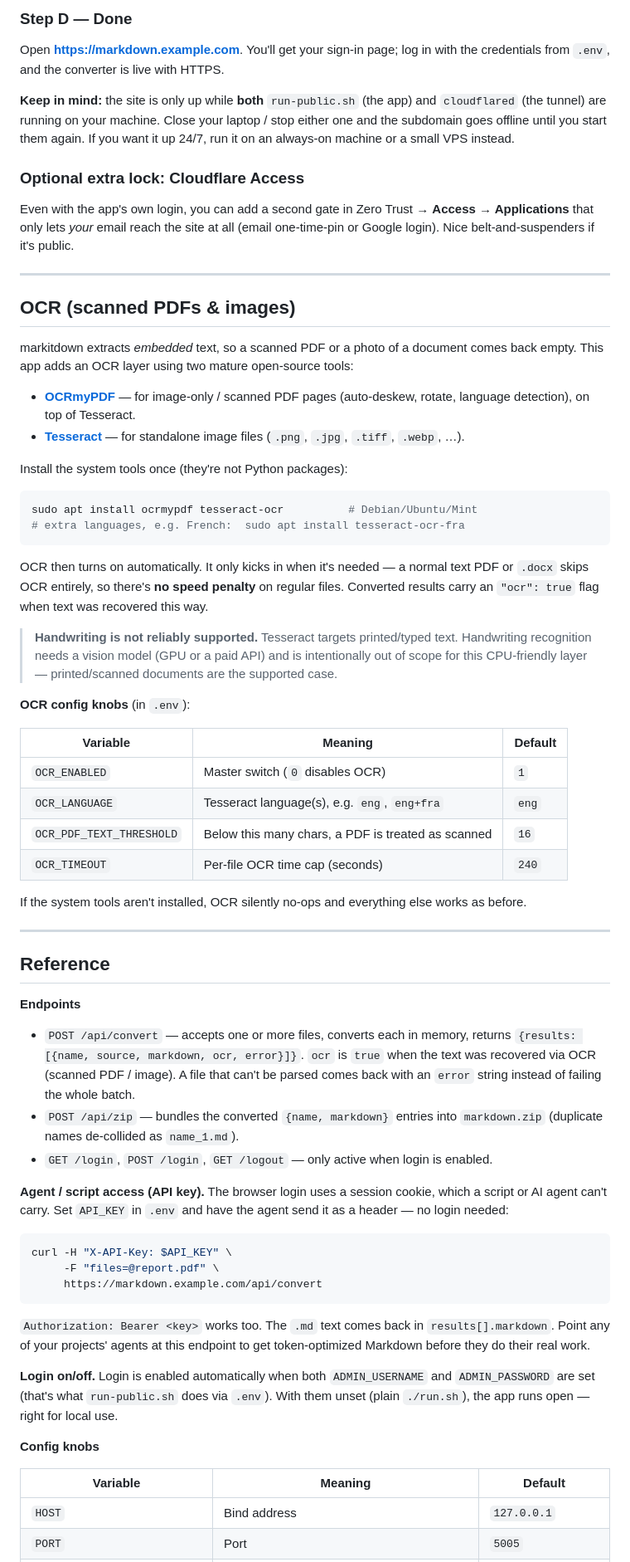
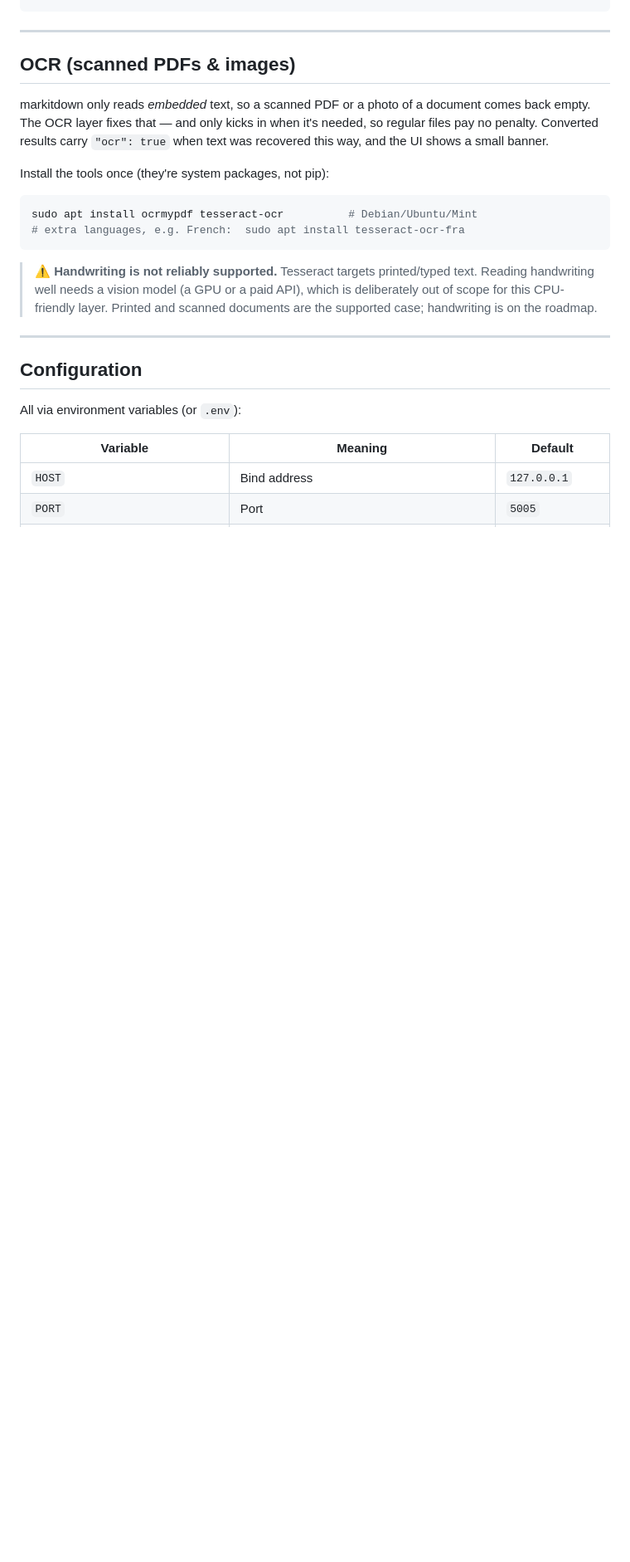
Before and after one commit to Daisentaur/local-markdown, a Markdown page: README.md, the part around one of its changes. Shown at 83% size. Rendered like a GitHub page; blank space fills up the shorter version.

````diff
--- a/README.md
+++ b/README.md
@@ -116,93 +158,30 @@ Save. Cloudflare **automatically creates the DNS record** for
-### Step D — Done
-
-Open **https://markdown.example.com**. You'll get your sign-in page; log in
-with the credentials from `.env`, and the converter is live with HTTPS.
-
-**Keep in mind:** the site is only up while **both** `run-public.sh` (the app)
-and `cloudflared` (the tunnel) are running on your machine. Close your laptop /
-stop either one and the subdomain goes offline until you start them again. If
-you want it up 24/7, run it on an always-on machine or a small VPS instead.
-
-### Optional extra lock: Cloudflare Access
-
-Even with the app's own login, you can add a second gate in Zero Trust →
-**Access → Applications** that only lets *your* email reach the site at all
-(email one-time-pin or Google login). Nice belt-and-suspenders if it's public.
 
 ---
 
 ## OCR (scanned PDFs & images)
 
-markitdown extracts *embedded* text, so a scanned PDF or a photo of a document
-comes back empty. This app adds an OCR layer using two mature open-source tools:
+markitdown only reads *embedded* text, so a scanned PDF or a photo of a document
+comes back empty. The OCR layer fixes that — and only kicks in when it's needed,
+so regular files pay no penalty. Converted results carry `"ocr": true` when text
+was recovered this way, and the UI shows a small banner.
 
-- **[OCRmyPDF](https://github.com/ocrmypdf/OCRmyPDF)** — for image-only / scanned
-  PDF pages (auto-deskew, rotate, language detection), on top of Tesseract.
-- **[Tesseract](https://github.com/tesseract-ocr/tesseract)** — for standalone
-  image files (`.png`, `.jpg`, `.tiff`, `.webp`, …).
-
-Install the system tools once (they're not Python packages):
+Install the tools once (they're system packages, not pip):
 
 ```bash
 sudo apt install ocrmypdf tesseract-ocr          # Debian/Ubuntu/Mint
 # extra languages, e.g. French:  sudo apt install tesseract-ocr-fra
 ```
 
-OCR then turns on automatically. It only kicks in when it's needed — a normal
-text PDF or `.docx` skips OCR entirely, so there's **no speed penalty** on
-regular files. Converted results carry an `"ocr": true` flag when text was
-recovered this way.
-
-> **Handwriting is not reliably supported.** Tesseract targets printed/typed
-> text. Handwriting recognition needs a vision model (GPU or a paid API) and is
-> intentionally out of scope for this CPU-friendly layer — printed/scanned
-> documents are the supported case.
-
-**OCR config knobs** (in `.env`):
-
-| Variable | Meaning | Default |
-|---|---|---|
-| `OCR_ENABLED` | Master switch (`0` disables OCR) | `1` |
-| `OCR_LANGUAGE` | Tesseract language(s), e.g. `eng`, `eng+fra` | `eng` |
-| `OCR_PDF_TEXT_THRESHOLD` | Below this many chars, a PDF is treated as scanned | `16` |
-| `OCR_TIMEOUT` | Per-file OCR time cap (seconds) | `240` |
-
-If the system tools aren't installed, OCR silently no-ops and everything else
-works as before.
+> ⚠️ **Handwriting is not reliably supported.** Tesseract targets printed/typed
+> text. Reading handwriting well needs a vision model (a GPU or a paid API),
+> which is deliberately out of scope for this CPU-friendly layer. Printed and
+> scanned documents are the supported case; handwriting is on the roadmap.
 
 ---
 
-## Reference
+## Configuration
 
-**Endpoints**
-
-- `POST /api/convert` — accepts one or more files, converts each in memory,
-  returns `{results: [{name, source, markdown, ocr, error}]}`. `ocr` is `true`
-  when the text was recovered via OCR (scanned PDF / image). A file that can't
-  be parsed comes back with an `error` string instead of failing the whole batch.
-- `POST /api/zip` — bundles the converted `{name, markdown}` entries into
-  `markdown.zip` (duplicate names de-collided as `name_1.md`).
-- `GET /login`, `POST /login`, `GET /logout` — only active when login is enabled.
-
-**Agent / script access (API key).** The browser login uses a session cookie,
-which a script or AI agent can't carry. Set `API_KEY` in `.env` and have the
-agent send it as a header — no login needed:
-
-```bash
-curl -H "X-API-Key: $API_KEY" \
-     -F "files=@report.pdf" \
-     https://markdown.example.com/api/convert
-```
-
-`Authorization: Bearer <key>` works too. The `.md` text comes back in
-`results[].markdown`. Point any of your projects' agents at this endpoint to get
-token-optimized Markdown before they do their real work.
-
-**Login on/off.** Login is enabled automatically when both `ADMIN_USERNAME` and
-`ADMIN_PASSWORD` are set (that's what `run-public.sh` does via `.env`). With
-them unset (plain `./run.sh`), the app runs open — right for local use.
-
-**Config knobs**
+All via environment variables (or `.env`):
 
 | Variable | Meaning | Default |
 |---|---|---|
````
Also changed, not shown: other parts of README.md (+211 -111 lines).
